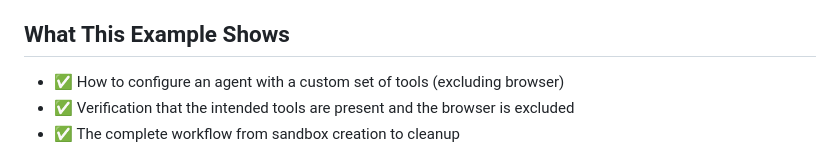
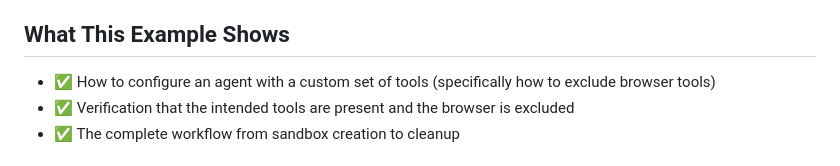
Before and after one commit to jpshackelford/oh-examples, a Markdown page: custom-agent-no-browser/README.md, the part around the change. GitHub-like rendering.

```diff
--- a/custom-agent-no-browser/README.md
+++ b/custom-agent-no-browser/README.md
@@ -4,7 +4,7 @@ This example demonstrates **the correct pattern** for customizing agent tools us
 
 ## What This Example Shows
 
-- ✅ How to configure an agent with a custom set of tools (excluding browser)
+- ✅ How to configure an agent with a custom set of tools (specifically how to exclude browser tools)
 - ✅ Verification that the intended tools are present and the browser is excluded
 - ✅ The complete workflow from sandbox creation to cleanup
 
```
